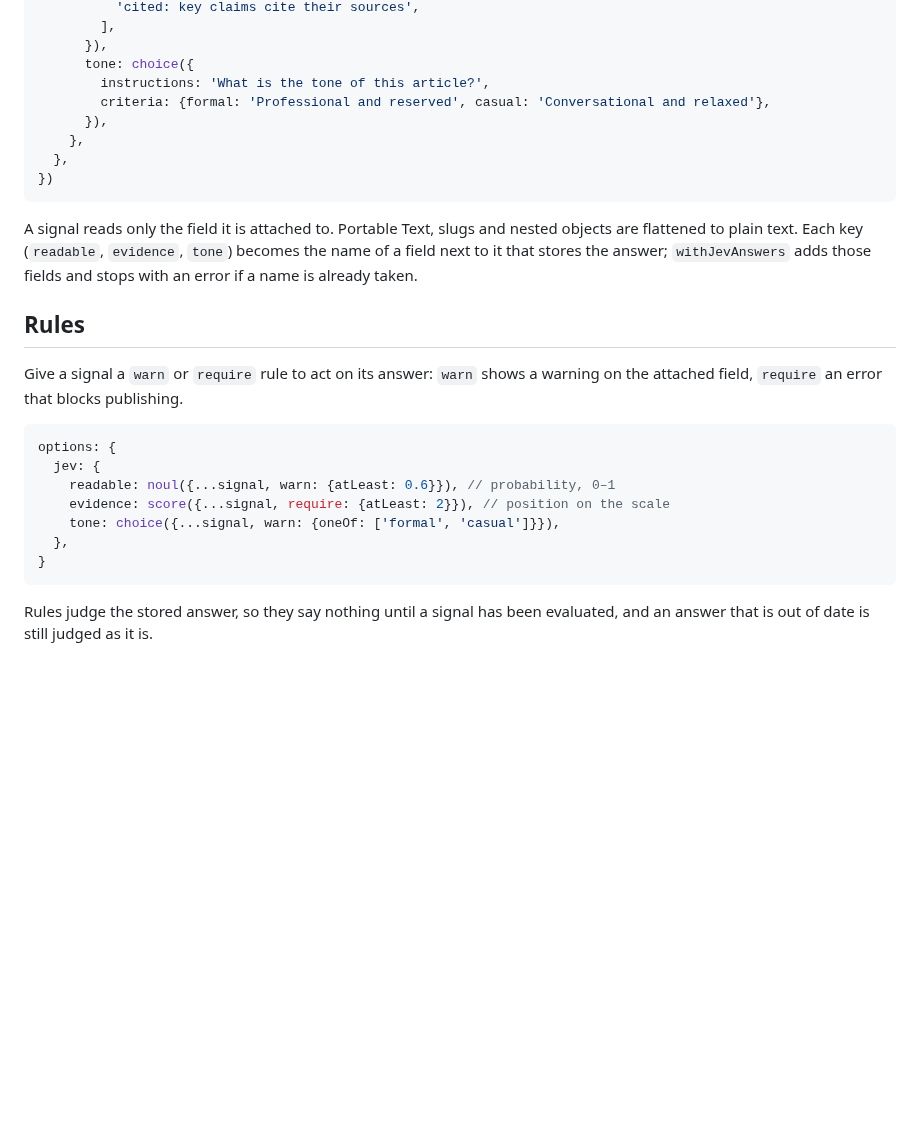
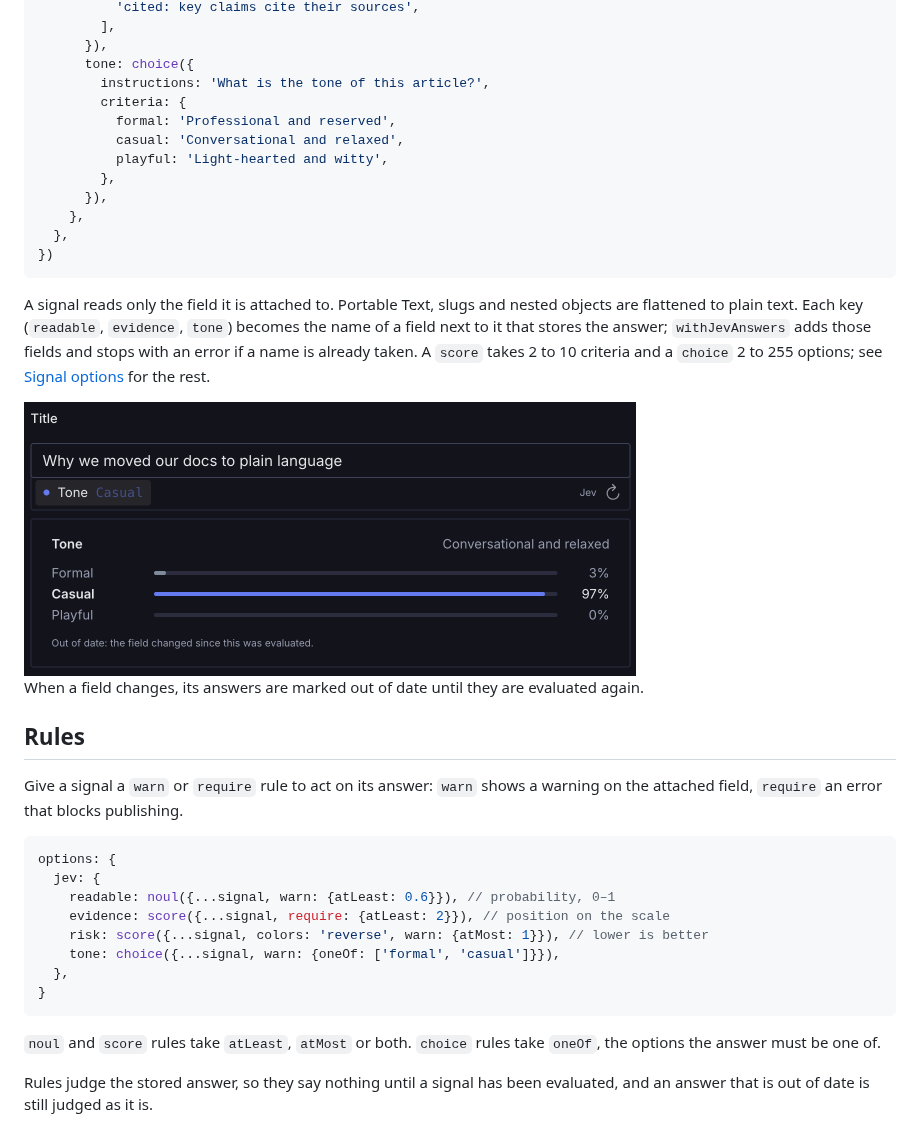
Before and after one commit to frederikvonsperling/sanity-plugin-jev-fields, a Markdown page: README.md, the part around one of its changes. Drawn GitHub-style; pictures changed too: docs/images/tone.png (added); blank space fills up the shorter version.

````diff
--- a/README.md
+++ b/README.md
@@ -70,7 +83,11 @@ defineField({
       }),
       tone: choice({
         instructions: 'What is the tone of this article?',
-        criteria: {formal: 'Professional and reserved', casual: 'Conversational and relaxed'},
+        criteria: {
+          formal: 'Professional and reserved',
+          casual: 'Conversational and relaxed',
+          playful: 'Light-hearted and witty',
+        },
       }),
     },
   },
@@ -80,7 +97,12 @@ defineField({
 A signal reads only the field it is attached to. Portable Text, slugs and nested objects are
 flattened to plain text. Each key (`readable`, `evidence`, `tone`) becomes the name of a field
 next to it that stores the answer; `withJevAnswers` adds those fields and stops with an error if a
-name is already taken.
+name is already taken. A `score` takes 2 to 10 criteria and a `choice` 2 to 255 options; see
+[Signal options](#signal-options) for the rest.
+
+<img src="https://raw.githubusercontent.com/frederikvonsperling/sanity-plugin-jev-fields/main/docs/images/tone.png" width="612" alt="A Title field with a Tone Casual chip under it. The Tone details are open: bars for Formal 3%, Casual 97% and Playful 0%, the meaning &quot;Conversational and relaxed&quot;, and the note &quot;Out of date: the field changed since this was evaluated.&quot;">
+
+When a field changes, its answers are marked out of date until they are evaluated again.
 
 ## Rules
 
@@ -92,10 +114,14 @@ options: {
   jev: {
     readable: noul({...signal, warn: {atLeast: 0.6}}), // probability, 0–1
     evidence: score({...signal, require: {atLeast: 2}}), // position on the scale
+    risk: score({...signal, colors: 'reverse', warn: {atMost: 1}}), // lower is better
     tone: choice({...signal, warn: {oneOf: ['formal', 'casual']}}),
   },
 }
 ```
+
+`noul` and `score` rules take `atLeast`, `atMost` or both. `choice` rules take `oneOf`, the options
+the answer must be one of.
 
 Rules judge the stored answer, so they say nothing until a signal has been evaluated, and an
 answer that is out of date is still judged as it is.
````
Also changed, not shown: other parts of README.md (+85 -29 lines), CONTRIBUTING.md (added, +18 -0 lines), docs/images/readable.png (added).
